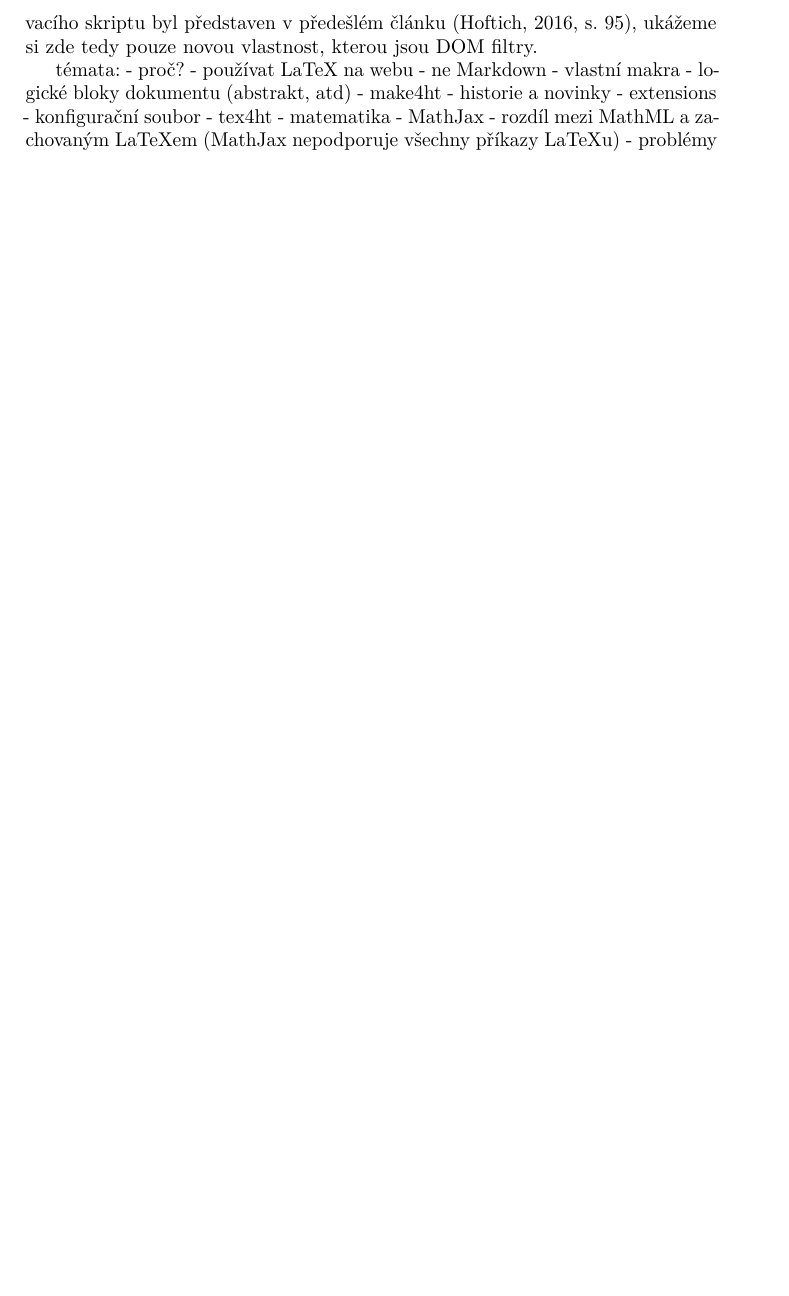
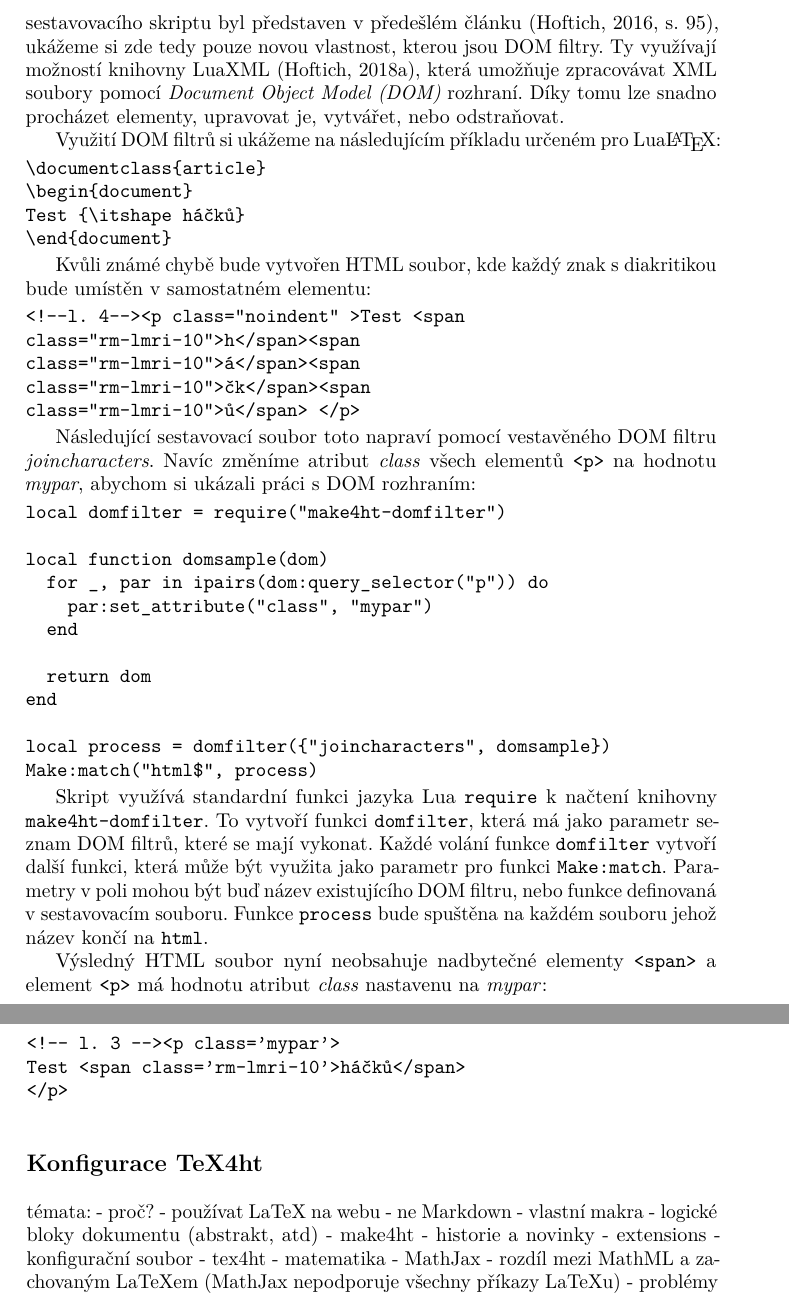
Before and after one commit to michal-h21/clanky, a LaTeX document (prezentace-tex4ht-cstug-2018/clanek.tex): part of page 6 of 6 before the commit and two parts of pages 6 and 7 of 7 after it, the two joined at a grey line, cut so that both start at the same text, the shorter picture padded with empty space. Compiled offline with pdfLaTeX.

Commit message:
Konec sekce o make4ht

```diff
--- a/prezentace-tex4ht-cstug-2018/clanek.tex
+++ b/prezentace-tex4ht-cstug-2018/clanek.tex
@@ -267,8 +267,73 @@ nastavení, všechny volby jsou popsány v dokumentaci \prikaz{make4ht} \parenci
 \subsection{Sestavovací skripty}
 
 
-V sestavovacích skriptech můžeme využívat stejné postupy jako v konfiguračním souboru, ale více zaměřené na konkrétní kompilovaný dokument. Příklad sestavovacího skriptu byl představen v předešlém článku \parencite[s. 95]{hoftich:16}, ukážeme si zde tedy pouze novou vlastnost, kterou jsou DOM filtry.
+V sestavovacích skriptech můžeme využívat stejné postupy jako v konfiguračním
+souboru, ale více zaměřené na konkrétní kompilovaný dokument. Příklad
+sestavovacího skriptu byl představen v předešlém článku \parencite[s.
+95]{hoftich:16}, ukážeme si zde tedy pouze novou vlastnost, kterou jsou DOM
+filtry. Ty využívají možností knihovny LuaXML \parencite{luaxml}, která
+umožňuje zpracovávat XML soubory pomocí \nazev{Document Object Model (DOM)}
+rozhraní. Díky tomu lze snadno procházet elementy, upravovat je, vytvářet, nebo
+odstraňovat.
 
+Využití DOM filtrů si ukážeme na následujícím příkladu určeném pro Lua\LaTeX:
+
+\begin{verbatim}
+\documentclass{article}
+\begin{document}
+Test {\itshape háčků}
+\end{document}
+\end{verbatim}
+
+Kvůli známé chybě bude vytvořen HTML soubor, kde každý znak s diakritikou bude umístěn v samostatném elementu:
+
+\begin{verbatim}
+<!--l. 4--><p class="noindent" >Test <span
+class="rm-lmri-10">h</span><span
+class="rm-lmri-10">á</span><span
+class="rm-lmri-10">čk</span><span
+class="rm-lmri-10">ů</span> </p>
+\end{verbatim}
+
+
+Následující sestavovací soubor toto napraví pomocí vestavěného DOM filtru
+\nazev{joincharacters}. Navíc změníme atribut \nazev{class} všech elementů
+\verb|<p>| na hodnotu \nazev{mypar}, abychom si ukázali práci s DOM rozhraním:
+
+\begin{verbatim}
+local domfilter = require("make4ht-domfilter")
+
+local function domsample(dom)
+  for _, par in ipairs(dom:query_selector("p")) do
+    par:set_attribute("class", "mypar")
+  end
+
+  return dom
+end
+
+local process = domfilter({"joincharacters", domsample})
+Make:match("html$", process)
+\end{verbatim}
+
+
+Skript využívá standardní funkci jazyka Lua \verb|require| k načtení knihovny
+\verb|make4ht-domfilter|. To vytvoří funkci \verb|domfilter|, která má jako
+parametr seznam DOM filtrů, které se mají vykonat. Každé volání funkce \verb|domfilter|
+vytvoří další funkci, která může být využita jako parametr pro funkci
+\verb|Make:match|. Parametry v poli mohou být buď název existujícího DOM
+filtru, nebo funkce definovaná v sestavovacím souboru.
+Funkce \verb|process| bude spuštěna na každém souboru jehož název končí na
+\verb|html|.
+
+Výsledný HTML soubor nyní neobsahuje nadbytečné elementy \verb|<span>| a element \verb|<p>| má hodnotu atribut \nazev{class} nastavenu na \nazev{mypar}:
+
+\begin{verbatim}
+<!-- l. 3 --><p class='mypar'>
+Test <span class='rm-lmri-10'>háčků</span>
+</p>
+\end{verbatim}
+
+\section{Konfigurace TeX4ht}
 
 
 
```
